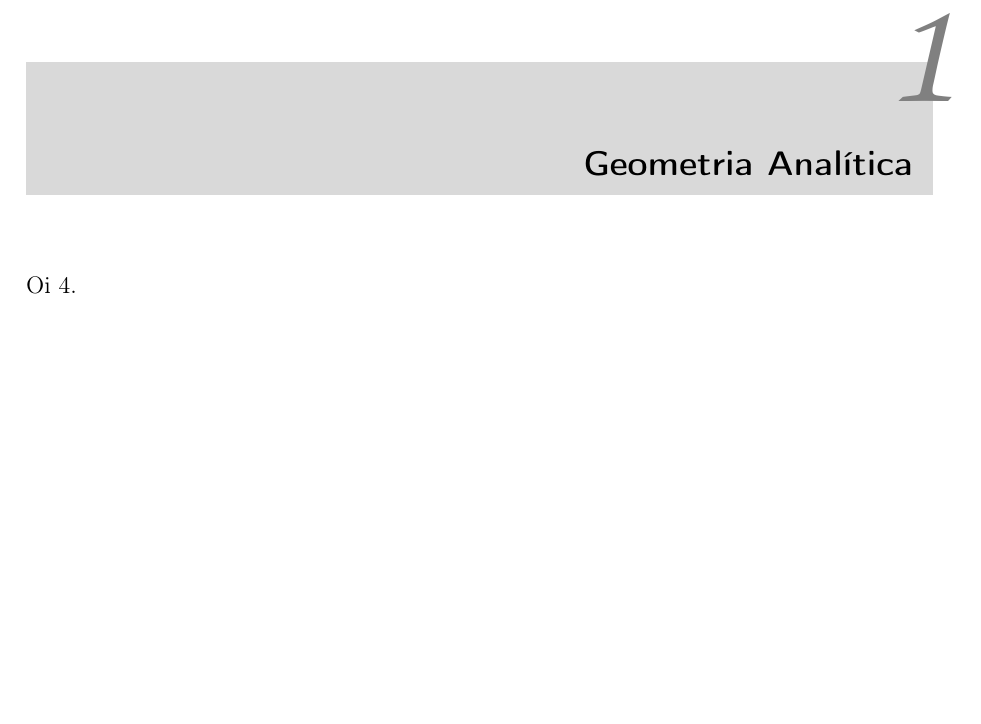
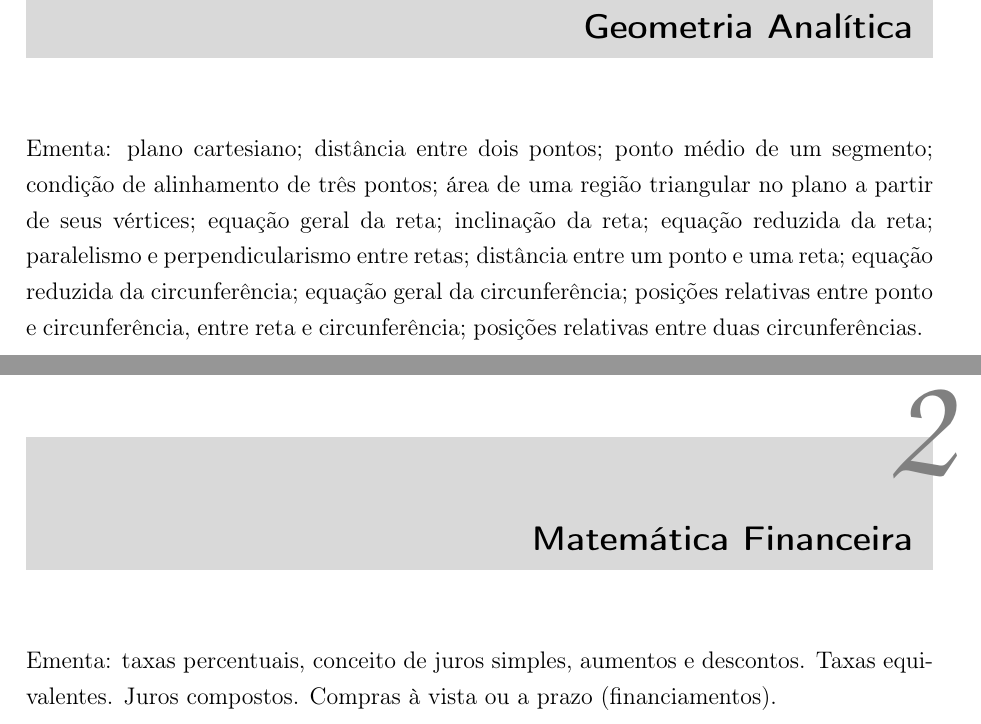
Before and after one commit to fabiodantasprof/notas-de-aula-matematica-iii, a LaTeX document (notas-de-aula-matematica-iii.tex, which reads txt/cap-financeira.tex, txt/cap-geometria-analitica.tex): part of page 3 of 3 before the commit and two parts of pages 3 and 4 of 4 after it, the two joined at a grey line, cut at the place of the change, the shorter picture padded with empty space. Compiled offline with pdfLaTeX.

Commit message:
Inicio da escrita

```diff
--- a/notas-de-aula-matematica-iii.tex
+++ b/notas-de-aula-matematica-iii.tex
@@ -14,7 +14,7 @@
 % Faço o input de cada capítulo separado
 %\input{txt/cap01-matrizes}
 \input{txt/cap-geometria-analitica}
-%\input{txt/cap-conjuntos}
+\input{txt/cap-financeira}
 %\input{txt/cap-conj-num}
 %\input{txt/cap-funcoes}
 %\input{txt/cap-afim}
--- /dev/null
+++ b/txt/cap-financeira.tex
@@ -0,0 +1,2 @@
+\chapter{Matemática Financeira}
+Ementa: taxas percentuais, conceito de juros simples, aumentos e descontos. Taxas equivalentes. Juros compostos. Compras à vista ou a prazo (financiamentos).
--- a/txt/cap-geometria-analitica.tex
+++ b/txt/cap-geometria-analitica.tex
@@ -1,4 +1,10 @@
 \chapter{Geometria Analítica}
-%Conjuntos numéricos: estudo dos números naturais, inteiros, racionais, reais com ênfase em suas propriedades e operações. Módulo de um número real. Operações com intervalos reais.
-
-Oi 4.
+Ementa:
+plano cartesiano; distância entre dois pontos; ponto médio de um segmento; condição de alinhamento de três pontos; área de uma região triangular no plano a partir de seus
+vértices;
+equação geral da reta; inclinação da reta; equação reduzida da reta;
+paralelismo e perpendicularismo entre retas;
+distância entre um ponto e uma reta;
+equação reduzida da circunferência;
+equação geral da circunferência;
+posições relativas entre ponto e circunferência, entre reta e circunferência; posições relativas entre duas circunferências.
```
Also changed, not shown: txt/cap-conjuntos.tex (deleted, +0 -4 lines), notas-de-aula-matematica-iii.pdf.
